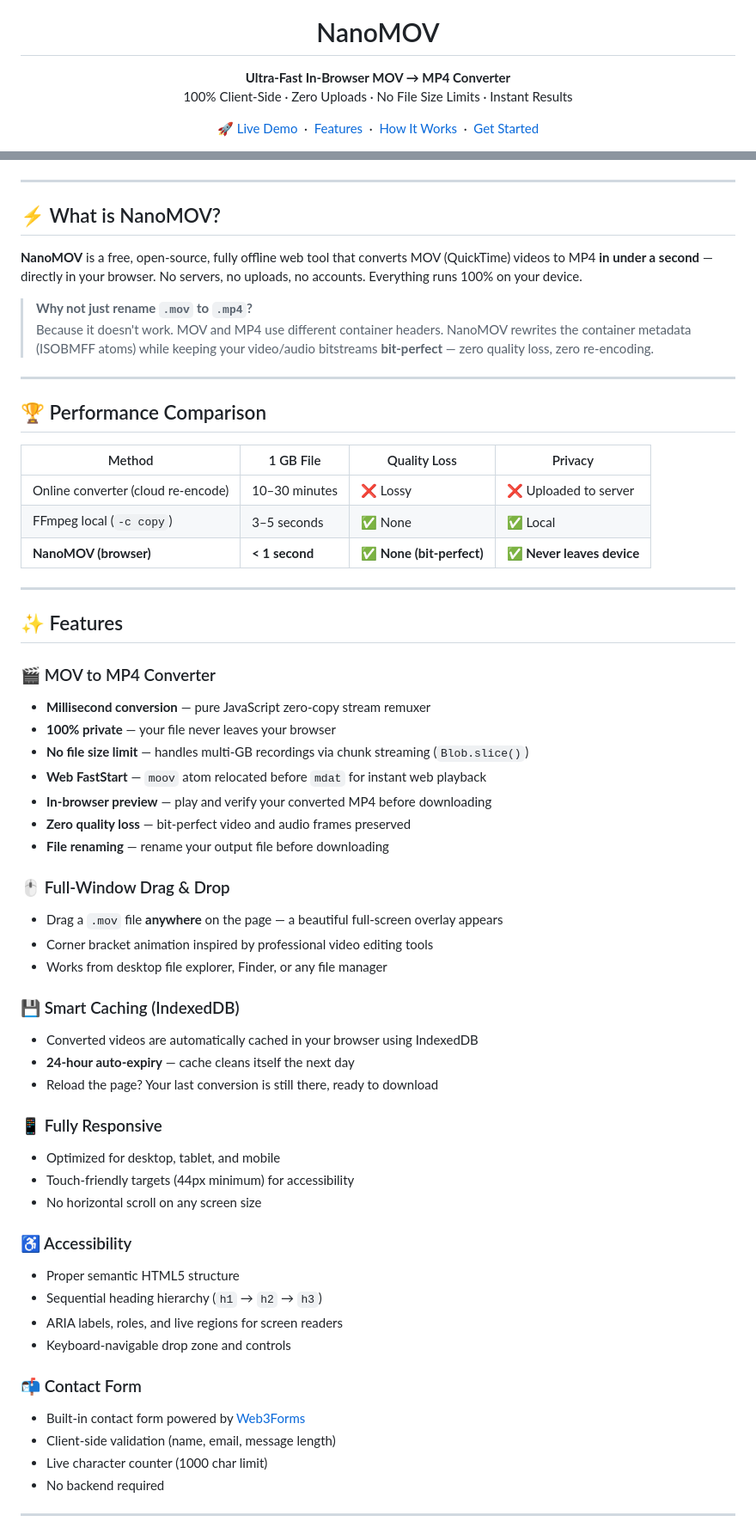
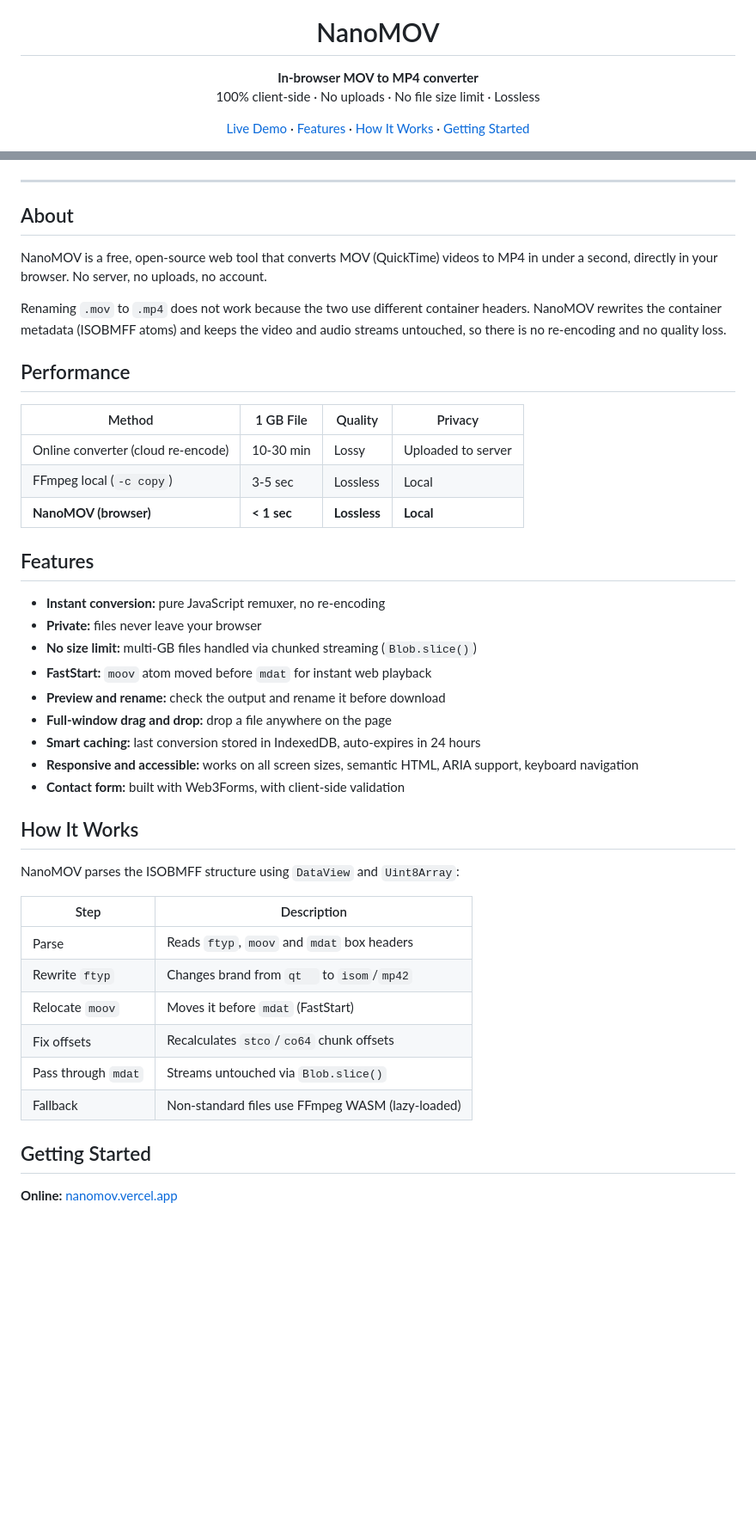
Before and after one commit to Akshay-gurav-31/NanoMOV, a Markdown page: README.md, 2 parts joined by grey strips. Shown at 86% size. Drawn GitHub-style; blank space fills up the shorter version.

Commit message:
Revise README for clarity and feature updates
Updated README to improve clarity and accuracy of tool description, features, and usage instructions.

```diff
--- a/README.md
+++ b/README.md
@@ -5,15 +5,15 @@
 <h1 align="center">NanoMOV</h1>
 
 <p align="center">
-  <strong>Ultra-Fast In-Browser MOV → MP4 Converter</strong><br>
-  100% Client-Side · Zero Uploads · No File Size Limits · Instant Results
+  <strong>In-browser MOV to MP4 converter</strong><br>
+  100% client-side · No uploads · No file size limit · Lossless
 </p>
 
 <p align="center">
-  <a href="https://nanomov.vercel.app">🚀 Live Demo</a> &nbsp;·&nbsp;
-  <a href="#features">Features</a> &nbsp;·&nbsp;
-  <a href="#how-it-works">How It Works</a> &nbsp;·&nbsp;
-  <a href="#getting-started">Get Started</a>
+  <a href="https://nanomov.vercel.app">Live Demo</a> ·
+  <a href="#features">Features</a> ·
+  <a href="#how-it-works">How It Works</a> ·
+  <a href="#getting-started">Getting Started</a>
 </p>
 
 <p align="center">
@@ -26,62 +25,46 @@
 
 ---
 
-## ⚡ What is NanoMOV?
+## About
 
-**NanoMOV** is a free, open-source, fully offline web tool that converts MOV (QuickTime) videos to MP4 **in under a second** — directly in your browser. No servers, no uploads, no accounts. Everything runs 100% on your device.
+NanoMOV is a free, open-source web tool that converts MOV (QuickTime) videos to MP4 in under a second, directly in your browser. No server, no uploads, no account.
 
-> **Why not just rename `.mov` to `.mp4`?**
-> Because it doesn't work. MOV and MP4 use different container headers. NanoMOV rewrites the container metadata (ISOBMFF atoms) while keeping your video/audio bitstreams **bit-perfect** — zero quality loss, zero re-encoding.
+Renaming `.mov` to `.mp4` does not work because the two use different container headers. NanoMOV rewrites the container metadata (ISOBMFF atoms) and keeps the video and audio streams untouched, so there is no re-encoding and no quality loss.
 
----
+## Performance
 
-## 🏆 Performance Comparison
+| Method | 1 GB File | Quality | Privacy |
+|---|---|---|---|
+| Online converter (cloud re-encode) | 10-30 min | Lossy | Uploaded to server |
+| FFmpeg local (`-c copy`) | 3-5 sec | Lossless | Local |
+| **NanoMOV (browser)** | **< 1 sec** | **Lossless** | **Local** |
 
-| Method | 1 GB File | Quality Loss | Privacy |
-|---|---|---|---|
-| Online converter (cloud re-encode) | 10–30 minutes | ❌ Lossy | ❌ Uploaded to server |
-| FFmpeg local (`-c copy`) | 3–5 seconds | ✅ None | ✅ Local |
-| **NanoMOV (browser)** | **< 1 second** | **✅ None (bit-perfect)** | **✅ Never leaves device** |
+## Features
 
----
+- **Instant conversion:** pure JavaScript remuxer, no re-encoding
+- **Private:** files never leave your browser
+- **No size limit:** multi-GB files handled via chunked streaming (`Blob.slice()`)
+- **FastStart:** `moov` atom moved before `mdat` for instant web playback
+- **Preview and rename:** check the output and rename it before download
+- **Full-window drag and drop:** drop a file anywhere on the page
+- **Smart caching:** last conversion stored in IndexedDB, auto-expires in 24 hours
+- **Responsive and accessible:** works on all screen sizes, semantic HTML, ARIA support, keyboard navigation
+- **Contact form:** built with Web3Forms, with client-side validation
 
-## ✨ Features
+## How It Works
 
-### 🎬 MOV to MP4 Converter
-- **Millisecond conversion** — pure JavaScript zero-copy stream remuxer
-- **100% private** — your file never leaves your browser
-- **No file size limit** — handles multi-GB recordings via chunk streaming (`Blob.slice()`)
-- **Web FastStart** — `moov` atom relocated before `mdat` for instant web playback
-- **In-browser preview** — play and verify your converted MP4 before downloading
-- **Zero quality loss** — bit-perfect video and audio frames preserved
-- **File renaming** — rename your output file before downloading
+NanoMOV parses the ISOBMFF structure using `DataView` and `Uint8Array`:
 
-### 🖱️ Full-Window Drag & Drop
-- Drag a `.mov` file **anywhere** on the page — a beautiful full-screen overlay appears
-- Corner bracket animation inspired by professional video editing tools
-- Works from desktop file explorer, Finder, or any file manager
+| Step | Description |
+|---|---|
+| Parse | Reads `ftyp`, `moov` and `mdat` box headers |
+| Rewrite `ftyp` | Changes brand from `qt  ` to `isom`/`mp42` |
+| Relocate `moov` | Moves it before `mdat` (FastStart) |
+| Fix offsets | Recalculates `stco`/`co64` chunk offsets |
+| Pass through `mdat` | Streams untouched via `Blob.slice()` |
+| Fallback | Non-standard files use FFmpeg WASM (lazy-loaded) |
 
-### 💾 Smart Caching (IndexedDB)
-- Converted videos are automatically cached in your browser using IndexedDB
-- **24-hour auto-expiry** — cache cleans itself the next day
-- Reload the page? Your last conversion is still there, ready to download
+## Getting Started
 
-### 📱 Fully Responsive
-- Optimized for desktop, tablet, and mobile
-- Touch-friendly targets (44px minimum) for accessibility
-- No horizontal scroll on any screen size
+**Online:** [nanomov.vercel.app](https://nanomov.vercel.app)
 
-### ♿ Accessibility
-- Proper semantic HTML5 structure
-- Sequential heading hierarchy (`h1` → `h2` → `h3`)
-- ARIA labels, roles, and live regions for screen readers
-- Keyboard-navigable drop zone and controls
-
-### 📬 Contact Form
-- Built-in contact form powered by [Web3Forms](https://web3forms.com/)
-- Client-side validation (name, email, message length)
-- Live character counter (1000 char limit)
-- No backend required
-
----
-
```
Also changed, not shown: other parts of README.md (+19 -159 lines).
